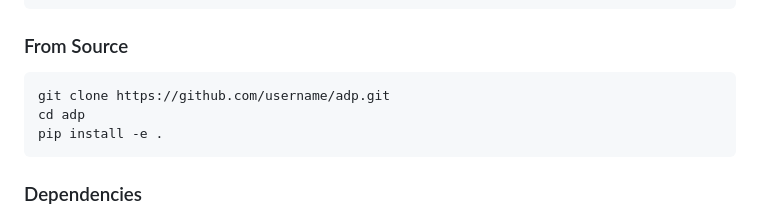
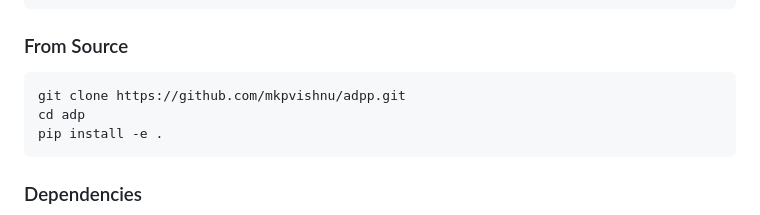
Before and after one commit to mkpvishnu/adpp, a Markdown page: README.md, the part around the change. GitHub-like rendering.

````diff
--- a/README.md
+++ b/README.md
@@ -32,7 +32,7 @@ pip install adp-py
 ### From Source
 
 ```bash
-git clone https://github.com/username/adp.git
+git clone https://github.com/mkpvishnu/adpp.git
 cd adp
 pip install -e .
 ```
````
